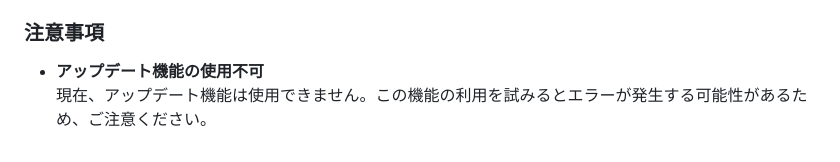
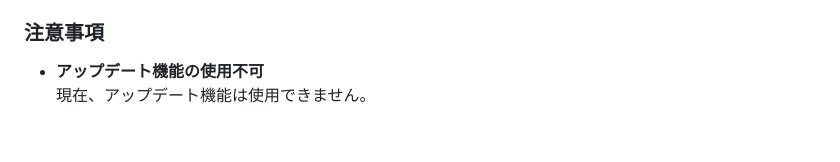
Before and after one commit to cysec-lab/WebCam, a Markdown page: README.md, the part around the change. Drawn GitHub-style.

```diff
--- a/README.md
+++ b/README.md
@@ -80,4 +80,4 @@ Raspberry Pi Imagerを開き、「Use custom」を選択して、ダウンロー
 ### 注意事項
 
 - **アップデート機能の使用不可**
-  現在、アップデート機能は使用できません。この機能の利用を試みるとエラーが発生する可能性があるため、ご注意ください。
+  現在、アップデート機能は使用できません。
```
